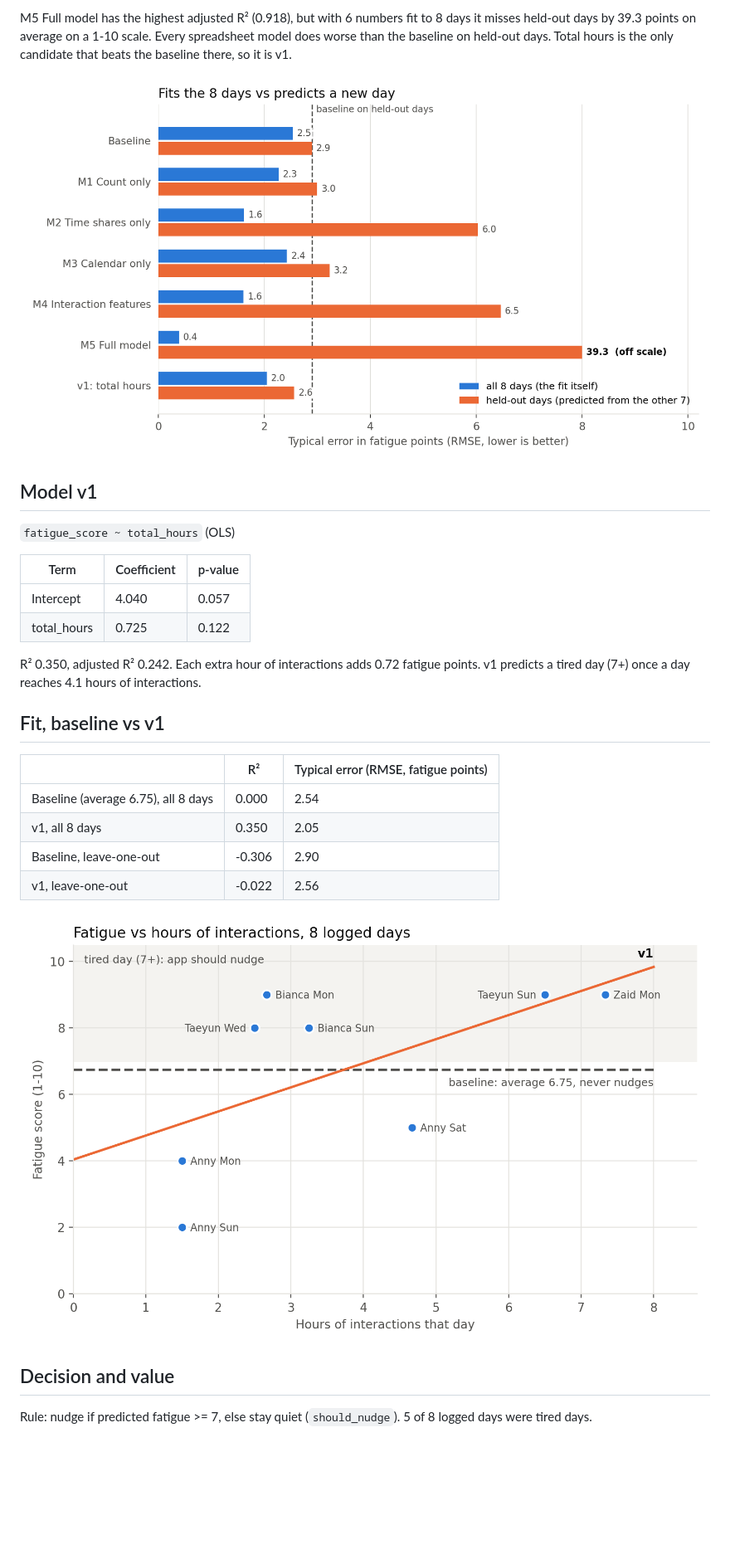
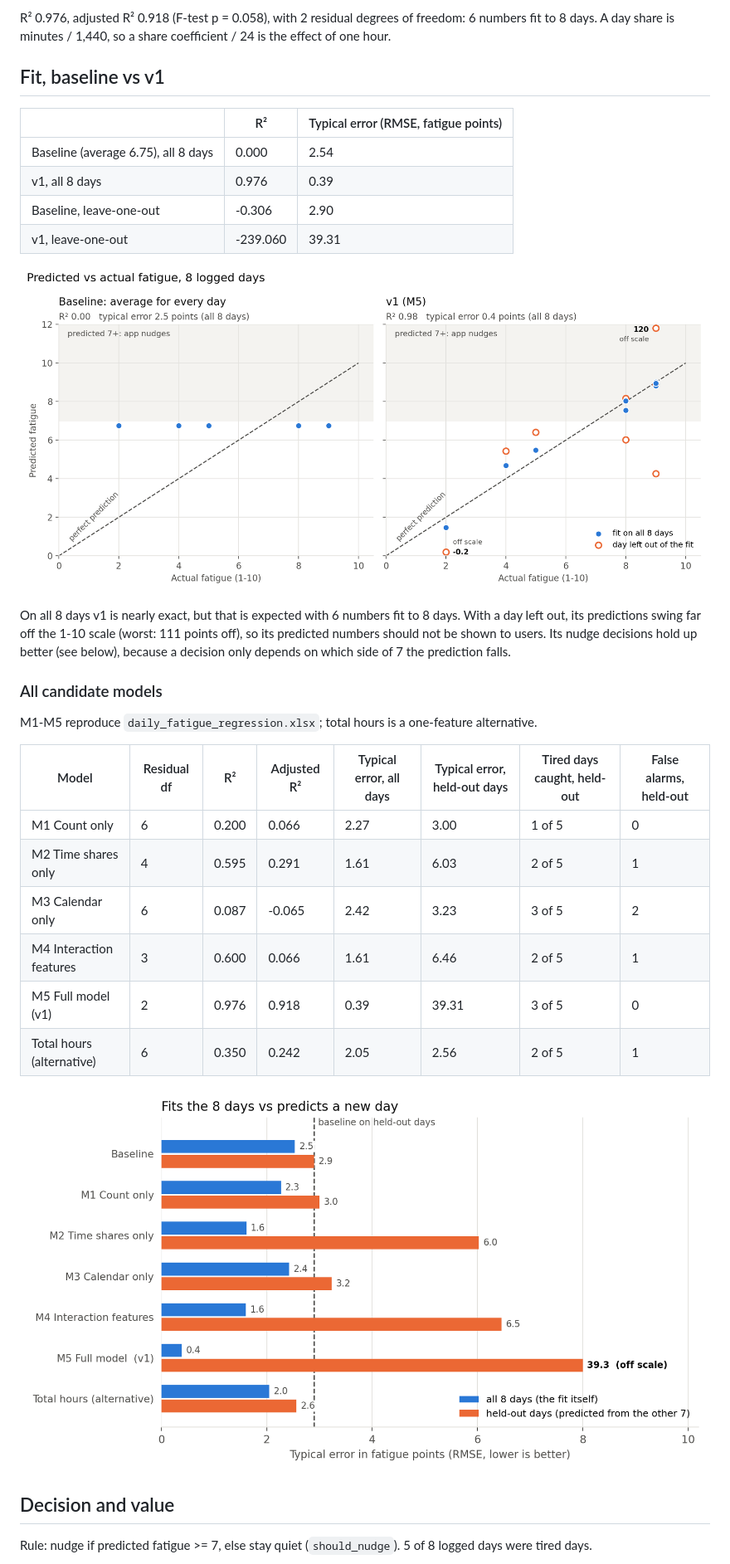
Before and after one commit to annychen2006/Group4_ProjectinProgramingandAI, a Markdown page: analysis/fatigue_model_report.md, the part around one of its changes. Shown at 83% size. GitHub-like rendering; pictures changed too: analysis/fatigue_model_chart.png, analysis/fatigue_model_comparison.png; blank space fills up the shorter version.

```diff
--- a/analysis/fatigue_model_report.md
+++ b/analysis/fatigue_model_report.md
@@ -49,29 +49,33 @@ M1-M5 reproduce `daily_fatigue_regression.xlsx` (day share = minutes / 1,440; cl
 
-M5 Full model has the highest adjusted R² (0.918), but with 6 numbers fit to 8 days it misses held-out days by 39.3 points on average on a 1-10 scale. Every spreadsheet model does worse than the baseline on held-out days. Total hours is the only candidate that beats the baseline there, so it is v1.
-
-![model comparison](fatigue_model_comparison.png)
-
-## Model v1
-
-`fatigue_score ~ total_hours` (OLS)
-
-| Term | Coefficient | p-value |
-|---|---|---|
-| Intercept | 4.040 | 0.057 |
-| total_hours | 0.725 | 0.122 |
-
-R² 0.350, adjusted R² 0.242. Each extra hour of interactions adds 0.72 fatigue points. v1 predicts a tired day (7+) once a day reaches 4.1 hours of interactions.
+R² 0.976, adjusted R² 0.918 (F-test p = 0.058), with 2 residual degrees of freedom: 6 numbers fit to 8 days. A day share is minutes / 1,440, so a share coefficient / 24 is the effect of one hour.
 
 ## Fit, baseline vs v1
 
 | | R² | Typical error (RMSE, fatigue points) |
 |---|---|---|
 | Baseline (average 6.75), all 8 days | 0.000 | 2.54 |
-| v1, all 8 days | 0.350 | 2.05 |
+| v1, all 8 days | 0.976 | 0.39 |
 | Baseline, leave-one-out | -0.306 | 2.90 |
-| v1, leave-one-out | -0.022 | 2.56 |
+| v1, leave-one-out | -239.060 | 39.31 |
 
-![chart](fatigue_model_chart.png)
+![predicted vs actual](fatigue_model_chart.png)
+
+On all 8 days v1 is nearly exact, but that is expected with 6 numbers fit to 8 days. With a day left out, its predictions swing far off the 1-10 scale (worst: 111 points off), so its predicted numbers should not be shown to users. Its nudge decisions hold up better (see below), because a decision only depends on which side of 7 the prediction falls.
+
+### All candidate models
+
+M1-M5 reproduce `daily_fatigue_regression.xlsx`; total hours is a one-feature alternative.
+
+| Model | Residual df | R² | Adjusted R² | Typical error, all days | Typical error, held-out days | Tired days caught, held-out | False alarms, held-out |
+|---|---|---|---|---|---|---|---|
+| M1 Count only | 6 | 0.200 | 0.066 | 2.27 | 3.00 | 1 of 5 | 0 |
+| M2 Time shares only | 4 | 0.595 | 0.291 | 1.61 | 6.03 | 2 of 5 | 1 |
+| M3 Calendar only | 6 | 0.087 | -0.065 | 2.42 | 3.23 | 3 of 5 | 2 |
+| M4 Interaction features | 3 | 0.600 | 0.066 | 1.61 | 6.46 | 2 of 5 | 1 |
+| M5 Full model (v1) | 2 | 0.976 | 0.918 | 0.39 | 39.31 | 3 of 5 | 0 |
+| Total hours (alternative) | 6 | 0.350 | 0.242 | 2.05 | 2.56 | 2 of 5 | 1 |
+
+![model comparison](fatigue_model_comparison.png)
 
 ## Decision and value
 
```
Also changed, not shown: other parts of analysis/fatigue_model_report.md (+30 -29 lines), README.md (+2 -2 lines), 3 other files.
